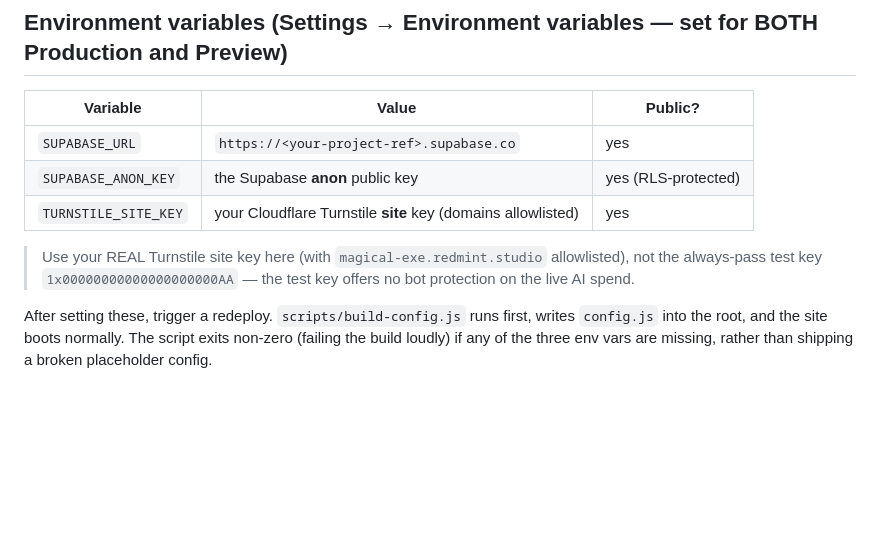
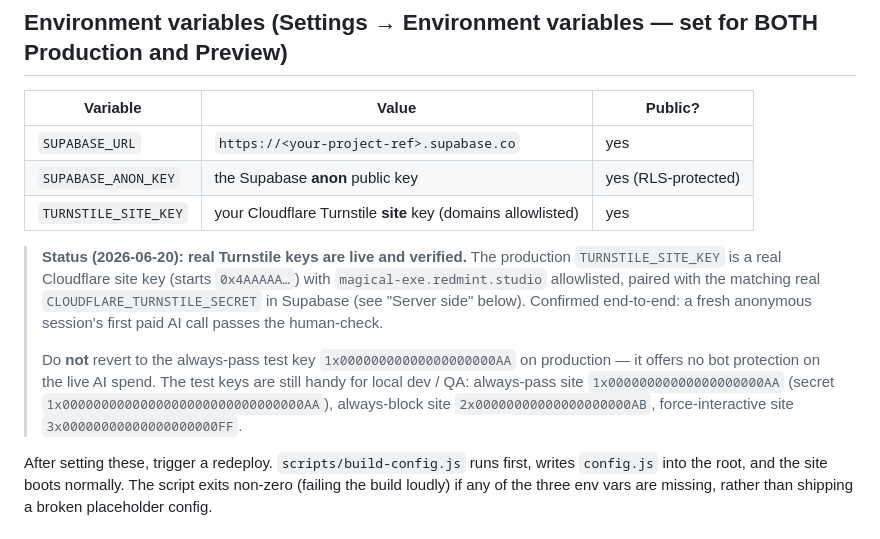
Before and after one commit to shirleyleng/magical-exe, a Markdown page: docs/DEPLOY.md, the part around the change. Drawn GitHub-style; blank space fills up the shorter version.

```diff
--- a/docs/DEPLOY.md
+++ b/docs/DEPLOY.md
@@ -28,9 +28,17 @@ the Turnstile *site* key are public by design; the Anthropic key and the Turnsti
 | `SUPABASE_ANON_KEY`  | the Supabase **anon** public key                            | yes (RLS-protected) |
 | `TURNSTILE_SITE_KEY` | your Cloudflare Turnstile **site** key (domains allowlisted)| yes     |
 
-> Use your REAL Turnstile site key here (with `magical-exe.redmint.studio`
-> allowlisted), not the always-pass test key `1x00000000000000000000AA` — the test
-> key offers no bot protection on the live AI spend.
+> **Status (2026-06-20): real Turnstile keys are live and verified.** The production
+> `TURNSTILE_SITE_KEY` is a real Cloudflare site key (starts `0x4AAAAA…`) with
+> `magical-exe.redmint.studio` allowlisted, paired with the matching real
+> `CLOUDFLARE_TURNSTILE_SECRET` in Supabase (see "Server side" below). Confirmed
+> end-to-end: a fresh anonymous session's first paid AI call passes the human-check.
+>
+> Do **not** revert to the always-pass test key `1x00000000000000000000AA` on
+> production — it offers no bot protection on the live AI spend. The test keys are
+> still handy for local dev / QA: always-pass site `1x00000000000000000000AA`
+> (secret `1x0000000000000000000000000000000AA`), always-block site
+> `2x00000000000000000000AB`, force-interactive site `3x00000000000000000000FF`.
 
 After setting these, trigger a redeploy. `scripts/build-config.js` runs first,
 writes `config.js` into the root, and the site boots normally. The script exits
```
Also changed, not shown: README.md (added, +86 -0 lines).
